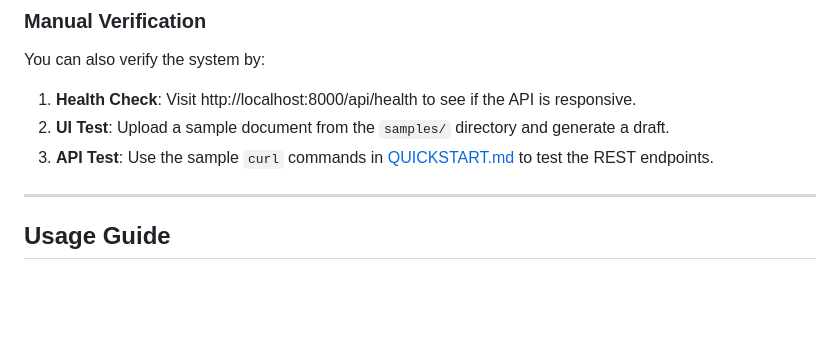
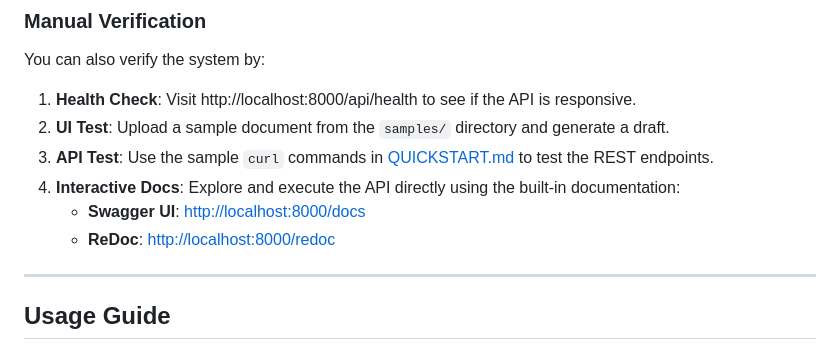
Before and after one commit to ApurboShib/Project_0.2, a Markdown page: README.md, the part around the change. GitHub-like rendering; blank space fills up the shorter version.

Commit message:
docs: add Swagger and ReDoc links to testing section in README

```diff
--- a/README.md
+++ b/README.md
@@ -84,6 +84,9 @@ You can also verify the system by:
 1. **Health Check**: Visit http://localhost:8000/api/health to see if the API is responsive.
 2. **UI Test**: Upload a sample document from the `samples/` directory and generate a draft.
 3. **API Test**: Use the sample `curl` commands in [QUICKSTART.md](QUICKSTART.md) to test the REST endpoints.
+4. **Interactive Docs**: Explore and execute the API directly using the built-in documentation:
+   - **Swagger UI**: [http://localhost:8000/docs](http://localhost:8000/docs)
+   - **ReDoc**: [http://localhost:8000/redoc](http://localhost:8000/redoc)
 
 ---
 
```
